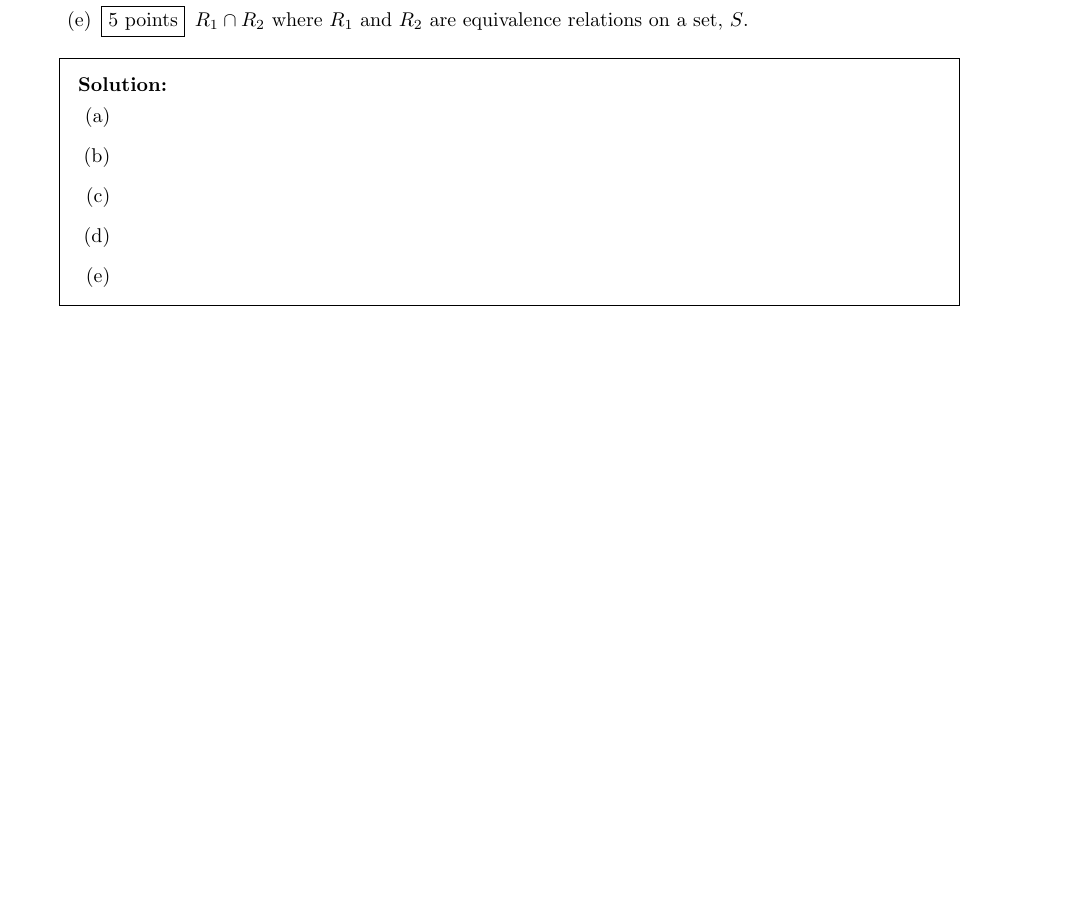
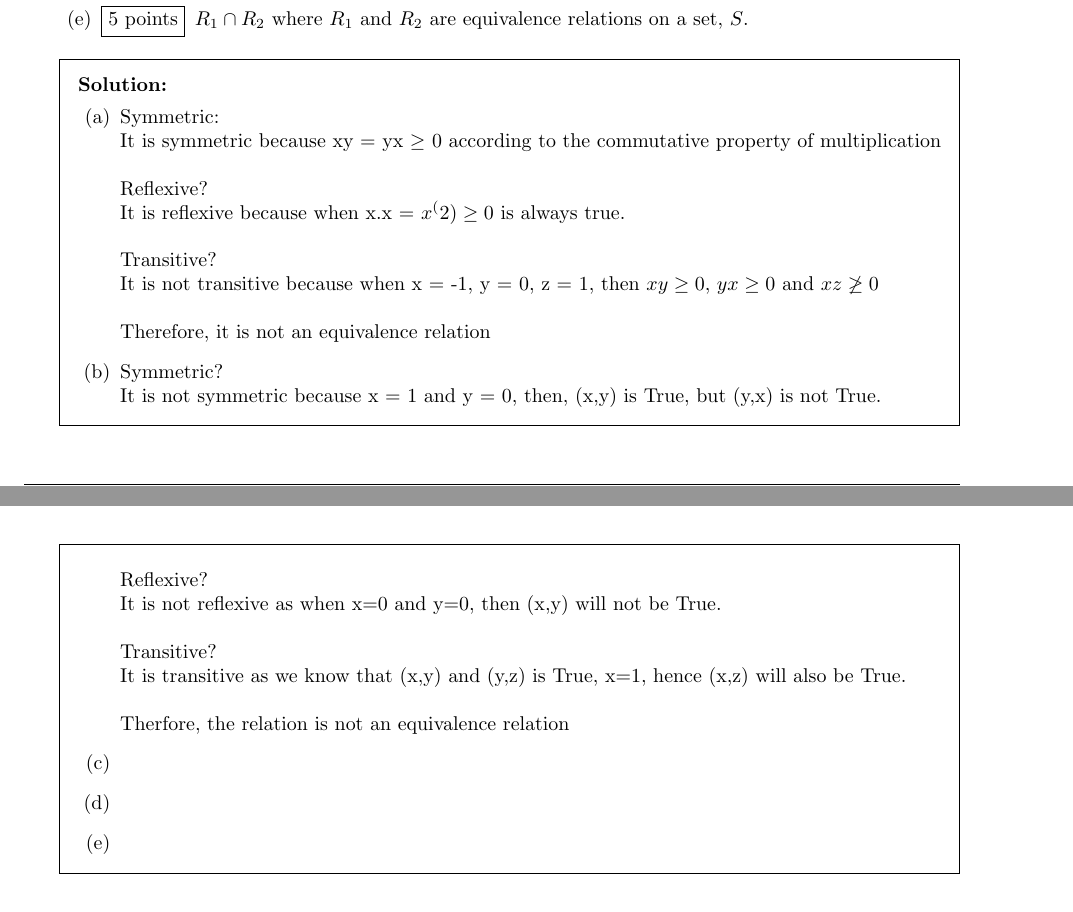
Before and after one commit to rohanraaj2/Discrete-Mathematics, a LaTeX problem sheet (hw3.tex): part of page 4 of 7 before the commit and two parts of pages 4 and 5 of 7 after it, the two joined at a grey line, cut so that both start at the same text, the shorter picture padded with empty space. Compiled offline with pdfLaTeX.

Commit message:
Q6 half done

```diff
--- a/hw3.tex
+++ b/hw3.tex
@@ -236,7 +236,27 @@
     % Write your solutions here
     \begin{parts}
     \part
+      Symmetric:
+      \newline It is  symmetric because xy = yx $\geq$ 0 according to the commutative property of multiplication
+      \newline
+      \newline Reflexive?
+      \newline It is reflexive because when x.x = $x^(2) \geq 0$ is always true.
+      \newline
+      \newline Transitive?
+      \newline It is not transitive because when x = -1, y = 0, z = 1, then $xy \geq 0$, $yx \geq 0$ and $xz \not \geq 0$
+      \newline
+      \newline Therefore, it is not an equivalence relation
     \part
+      Symmetric?
+      \newline It is not symmetric because x = 1 and y = 0, then, (x,y) is True, but (y,x) is not True.
+      \newline
+      \newline Reflexive?
+      \newline It is not reflexive as when x=0 and y=0, then (x,y) will not be True.
+      \newline
+      \newline Transitive?
+      \newline It is transitive as we know that (x,y) and (y,z) is True, x=1, hence (x,z) will also be True.
+      \newline
+      \newline Therfore, the relation is not an equivalence relation
     \part
     \part
     \part
```
Also changed, not shown: 2 other files.
